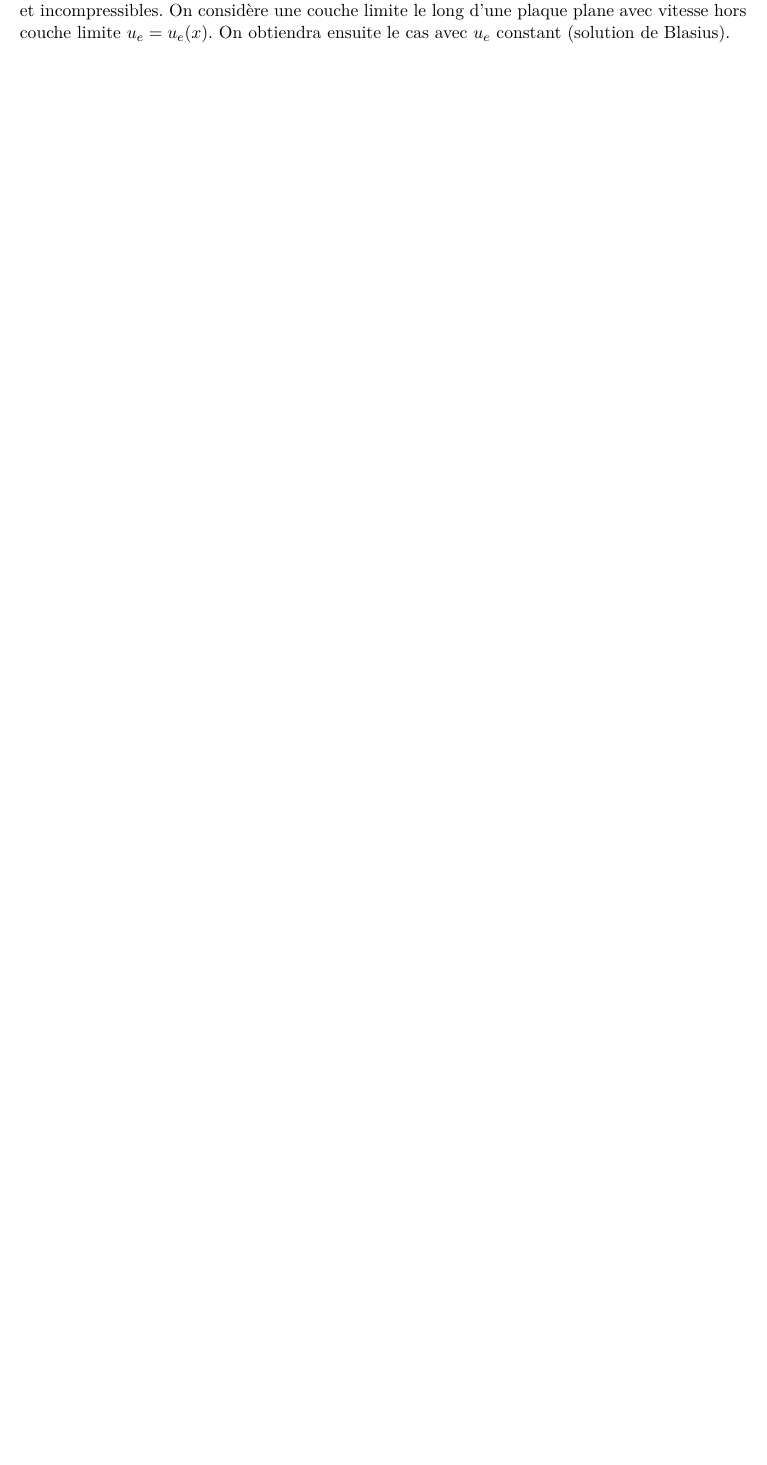
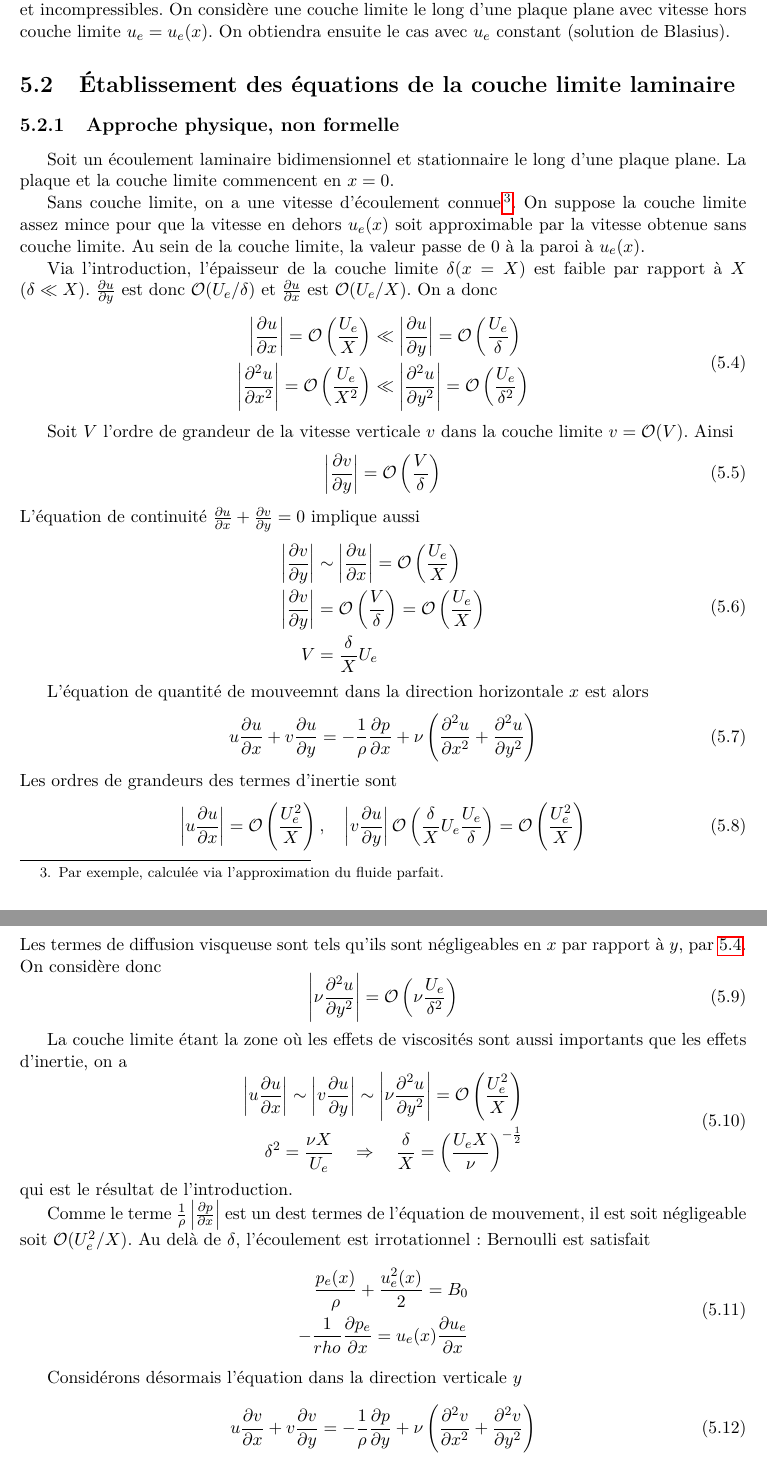
Before and after one commit to lvanderwiele/meca1321, a LaTeX thesis (meca1321-synthesis.tex, which reads chapter5/chapter5.tex): part of page 39 of 42 before the commit and two parts of pages 39 and 40 of 44 after it, the two joined at a grey line, cut so that both start at the same text, the shorter picture padded with empty space. Compiled offline with pdfLaTeX; TikZ figures are drawn from their code, not taken from saved files.

Commit message:
Ajout partie 5.2.1

```diff
--- a/chapter5/chapter5.tex
+++ b/chapter5/chapter5.tex
@@ -30,2 +30,64 @@
 
-    Ce chapitre expose la théorie de la "couche limite laminaire" pour des écoulements simples et incompressibles. On considère une couche limite le long d'une plaque plane avec vitesse hors couche limite $u_e = u_e(x)$. On obtiendra ensuite le cas avec $u_e$ constant (solution de Blasius).
+    Ce chapitre expose la théorie de la ``couche limite laminaire'' pour des écoulements simples et incompressibles. On considère une couche limite le long d'une plaque plane avec vitesse hors couche limite $u_e = u_e(x)$. On obtiendra ensuite le cas avec $u_e$ constant (solution de Blasius).
+
+  \section{Établissement des équations de la couche limite laminaire}
+    \subsection{Approche physique, non formelle}
+      Soit un écoulement laminaire bidimensionnel et stationnaire le long d'une plaque plane. La plaque et la couche limite commencent en $x=0$.
+
+      Sans couche limite, on a une vitesse d'écoulement connue\footnote{Par exemple, calculée via l'approximation du fluide parfait.}. On suppose la couche limite assez mince pour que la vitesse en dehors $u_e(x)$ soit approximable par la vitesse obtenue sans couche limite. Au sein de la couche limite, la valeur passe de $0$ à la paroi à $u_e(x)$.
+
+      Via l'introduction, l'épaisseur de la couche limite $\delta(x=X)$ est faible par rapport à $X$ ($\delta \ll X$). $\pdv{u}{y}$ est donc $\mathcal{O}(U_e/\delta)$ et $\pdv{u}{x}$ est $\mathcal{O}(U_e/X)$. On a donc
+      \begin{equation}\label{eq:diffvisq}
+        \begin{aligned}
+          \left| \pdv{u}{x} \right| = \mathcal{O}\left(\frac{U_e}{X}\right) &\ll \left|\pdv{u}{y}\right| = \mathcal{O}\left(\frac{U_e}{\delta}\right)\\
+          \left| \pdv[2]{u}{x} \right| = \mathcal{O}\left(\frac{U_e}{X^2}\right) &\ll \left|\pdv[2]{u}{y}\right| = \mathcal{O}\left(\frac{U_e}{\delta^2}\right)
+        \end{aligned}
+      \end{equation}
+
+      Soit $V$ l'ordre de grandeur de la vitesse verticale $v$ dans la couche limite $v = \mathcal{O}(V)$. Ainsi
+      \begin{equation}
+        \left|\pdv{v}{y}\right| = \mathcal{O}\left(\frac{V}{\delta}\right)
+      \end{equation}
+      L'équation de continuité $\pdv{u}{x} + \pdv{v}{y} = 0$ implique aussi
+      \begin{equation}
+        \begin{aligned}
+          \left|\pdv{v}{y}\right| &\sim \left| \pdv{u}{x} \right| = \mathcal{O} \left(\frac{U_e}{X}\right)\\
+          \left|\pdv{v}{y}\right| &= \mathcal{O} \left(\frac{V}{\delta}\right) = \mathcal{O} \left(\frac{U_e}{X}\right)\\
+          V &= \frac{\delta}{X} U_e
+        \end{aligned}
+      \end{equation}
+
+      L'équation de quantité de mouveemnt dans la direction horizontale $x$ est alors
+      \begin{equation}
+        u\pdv{u}{x} + v\pdv{u}{y} = -\recip{\rho} \pdv{p}{x} + \nu \left(\pdv[2]{u}{x} + \pdv[2]{u}{y}\right)
+      \end{equation}
+      Les ordres de grandeurs des termes d'inertie sont
+      \begin{equation}
+        \left|u \pdv{u}{x} \right| = \mathcal{O}\left(\frac{U_e^2}{X}\right), \quad \left|v\pdv{u}{y}\right| \mathcal{O}\left(\frac{\delta}{X} U_e \frac{U_e}{\delta}\right) = \mathcal{O}\left(\frac{U_e^2}{X}\right)
+      \end{equation}
+      Les termes de diffusion visqueuse sont tels qu'ils sont négligeables en $x$ par rapport à $y$, par \ref{eq:diffvisq}. On considère donc
+      \begin{equation}
+        \left|\nu \pdv[2]{u}{y}\right| = \mathcal{O}\left(\nu \frac{U_e}{\delta^2}\right)
+      \end{equation}
+
+      La couche limite étant la zone où les effets de viscosités sont aussi importants que les effets d'inertie, on a
+      \begin{equation}
+        \begin{aligned}
+          \left|u\pdv{u}{x}\right| \sim \left|v \pdv{u}{y} \right| \sim \left|\nu \pdv[2]{u}{y} \right| = \mathcal{O}\left(\frac{U_e^2}{X}\right)\\
+          \delta^2 = \frac{\nu X}{U_e} \quad \Rightarrow \quad \frac{\delta}{X} = \left(\frac{U_e X}{\nu}\right)^{-\frac{1}{2}}
+        \end{aligned}
+      \end{equation}
+      qui est le résultat de l'introduction.
+
+      Comme le terme $\recip{\rho} \left|\pdv{p}{x}\right|$ est un dest termes de l'équation de mouvement, il est soit négligeable soit $\mathcal{O}(U_e^2/X)$. Au delà de $\delta$, l'écoulement est irrotationnel: Bernoulli est satisfait
+      \begin{equation}
+        \begin{aligned}
+          \frac{p_e(x)}{\rho} + \frac{u_e^2(x)}{2} = B_0\\
+          -\recip{rho} \pdv{p_e}{x}(x) = u_e(x) \pdv{u_e}{x}(x)
+        \end{aligned}
+      \end{equation}
+
+      Considérons désormais l'équation dans la direction verticale $y$
+      \begin{equation}
+        u\pdv{v}{x} + v \pdv{v}{y} = -\recip{\rho}\pdv{p}{y} + \nu \left(\pdv[2]{v}{x} + \pdv[2]{v}{y}\right)
+      \end{equation}
@@ -31,0 +124 @@
+      \end{equation}
```
Also changed, not shown: chapter1/chapter1.tex (+1 -1 lines), chapter2/chapter2.tex (+3 -3 lines), chapter3/chapter3.tex (+2 -2 lines), chapter4/chapter4.tex (+1 -1 lines), chapter5/chapter5.tex (34 more changed lines).
